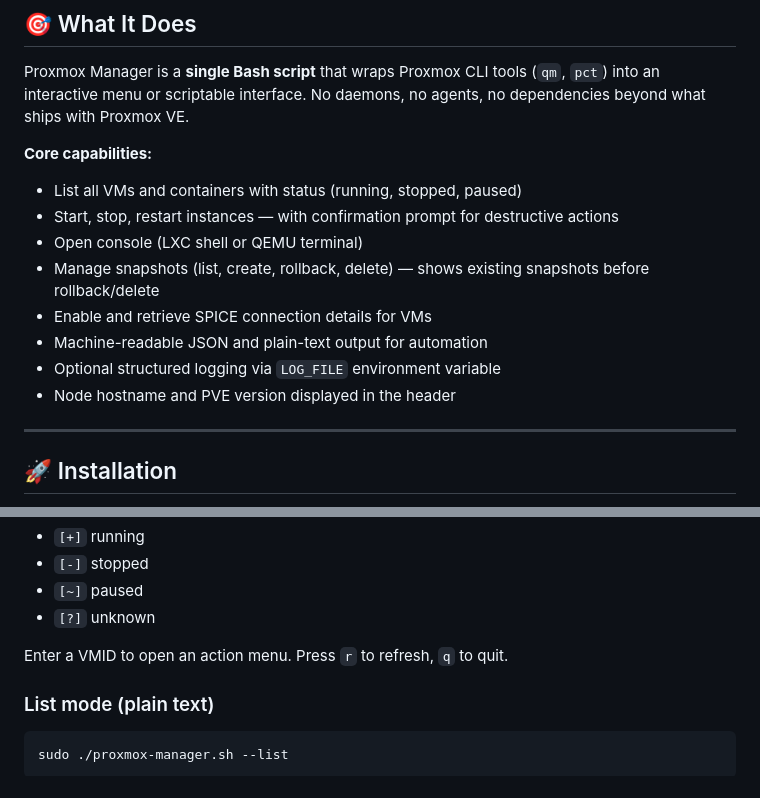
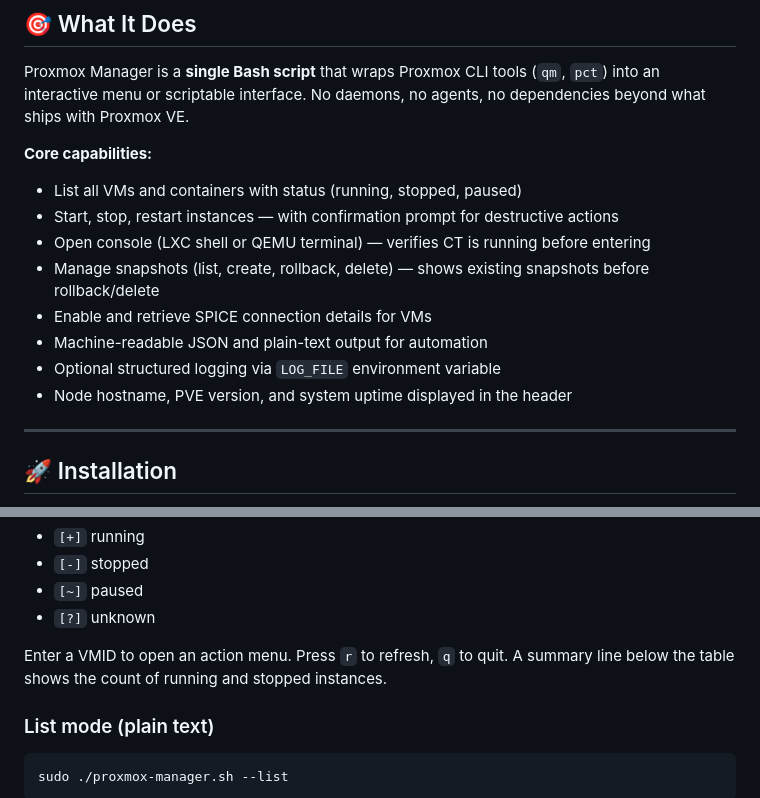
Before and after one commit to TimInTech/proxmox-manager, a Markdown page: README.md, 2 parts joined by grey strips. GitHub-like rendering.

```diff
--- a/README.md
+++ b/README.md
@@ -34,12 +34,12 @@ Proxmox Manager is a **single Bash script** that wraps Proxmox CLI tools (`qm`,
 
 - List all VMs and containers with status (running, stopped, paused)
 - Start, stop, restart instances — with confirmation prompt for destructive actions
-- Open console (LXC shell or QEMU terminal)
+- Open console (LXC shell or QEMU terminal) — verifies CT is running before entering
 - Manage snapshots (list, create, rollback, delete) — shows existing snapshots before rollback/delete
 - Enable and retrieve SPICE connection details for VMs
 - Machine-readable JSON and plain-text output for automation
 - Optional structured logging via `LOG_FILE` environment variable
-- Node hostname and PVE version displayed in the header
+- Node hostname, PVE version, and system uptime displayed in the header
 
 ---
 
@@ -93,6 +93,7 @@ Displays a table of all VMs/containers with status symbols:
 - `[?]` unknown
 
 Enter a VMID to open an action menu. Press `r` to refresh, `q` to quit.
+A summary line below the table shows the count of running and stopped instances.
 
 ### List mode (plain text)
 
```
Also changed, not shown: CLAUDE.md (+4 -4 lines).
